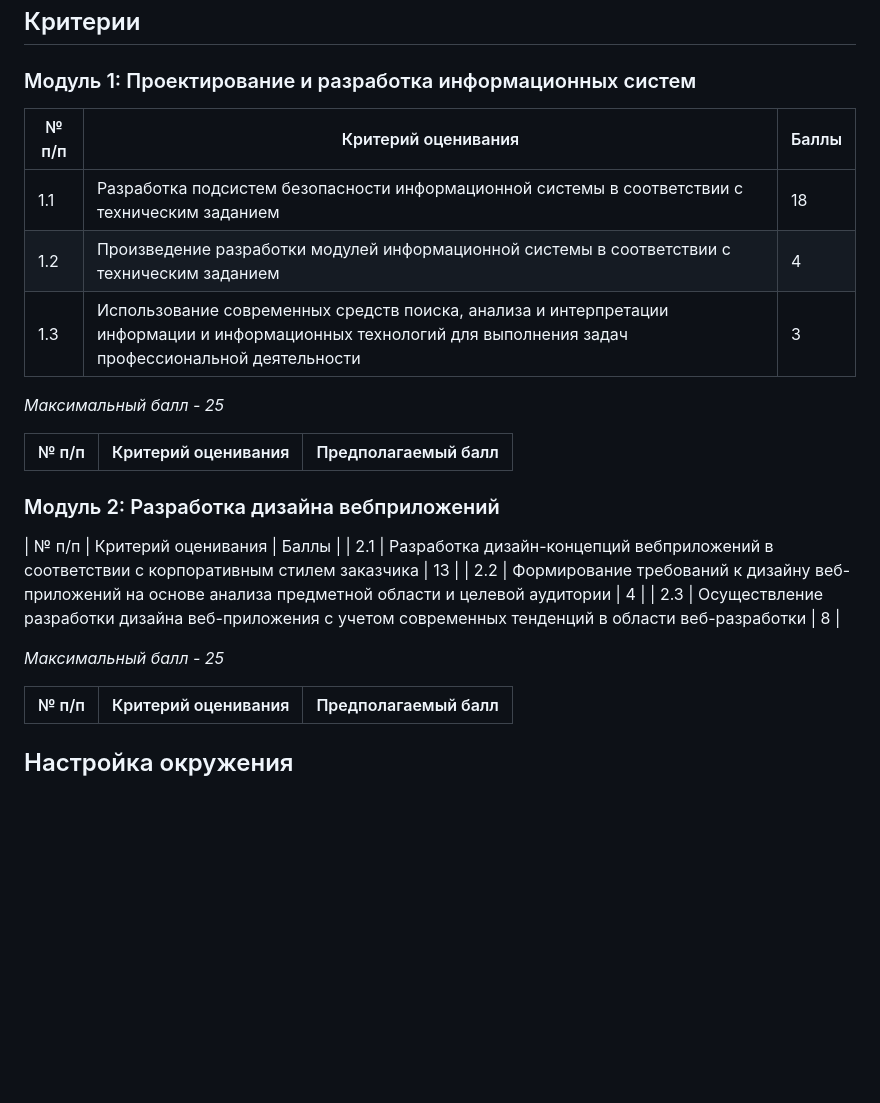
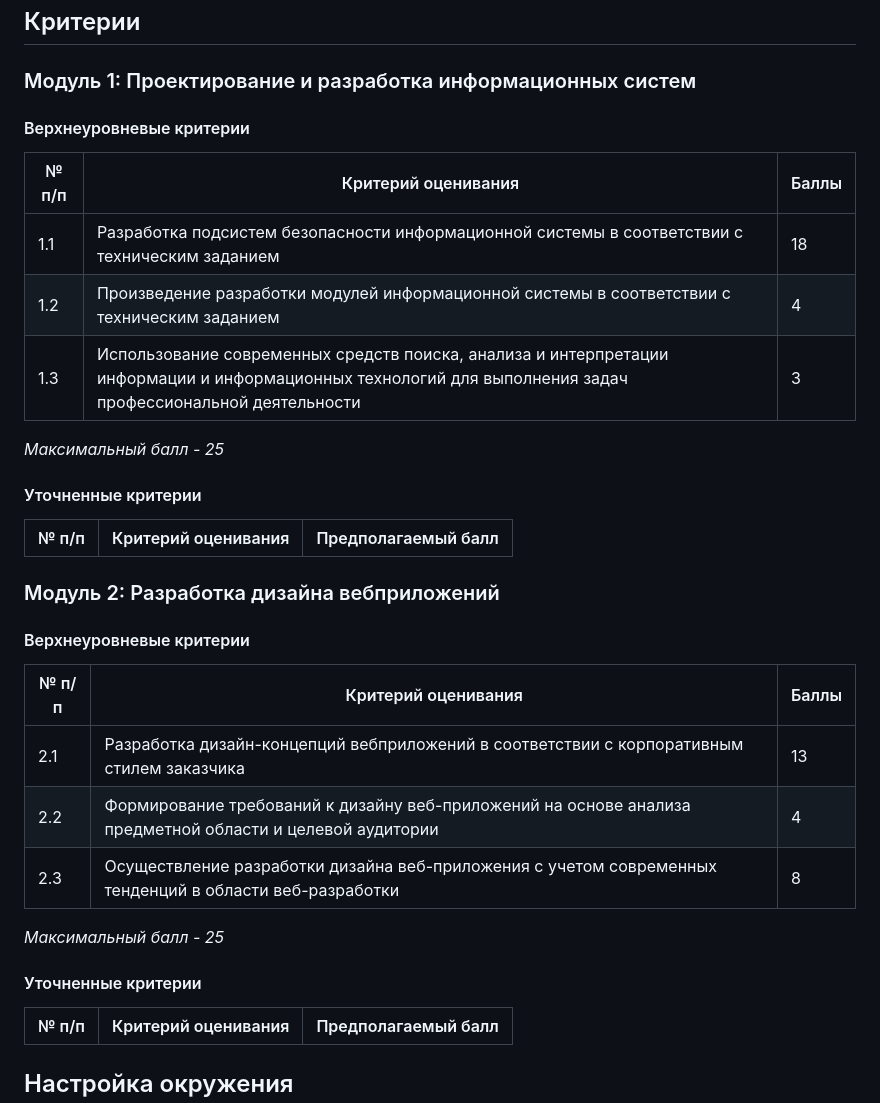
Before and after one commit to ITHUB-SPB/ithub-demoexam, a Markdown page: README.md, the part around the change. Rendered like a GitHub page; blank space fills up the shorter version.

Commit message:
критерии

```diff
--- a/README.md
+++ b/README.md
@@ -75,6 +75,8 @@
 
 ### Модуль 1: Проектирование и разработка информационных систем
 
+#### Верхнеуровневые критерии
+
 | № п/п | Критерий оценивания | Баллы |
 |---|---|---|
 | 1.1 | Разработка подсистем безопасности информационной системы в соответствии с техническим заданием | 18 |
@@ -83,17 +85,24 @@
 
 _Максимальный балл - 25_
 
+#### Уточненные критерии
+
 | № п/п | Критерий оценивания | Предполагаемый балл |
 |---|---|---|
 
 ### Модуль 2: Разработка дизайна вебприложений
 
+#### Верхнеуровневые критерии
+
 | № п/п | Критерий оценивания | Баллы |
+|---|---|---|
 | 2.1 | Разработка дизайн-концепций вебприложений в соответствии с корпоративным стилем заказчика  | 13 |
 | 2.2 | Формирование требований к дизайну веб-приложений на основе анализа предметной области и целевой аудитории | 4 |
 | 2.3 | Осуществление разработки дизайна веб-приложения с учетом современных тенденций в области веб-разработки | 8 |
 
 _Максимальный балл - 25_
+
+#### Уточненные критерии
 
 | № п/п | Критерий оценивания | Предполагаемый балл |
 |---|---|---|
```
